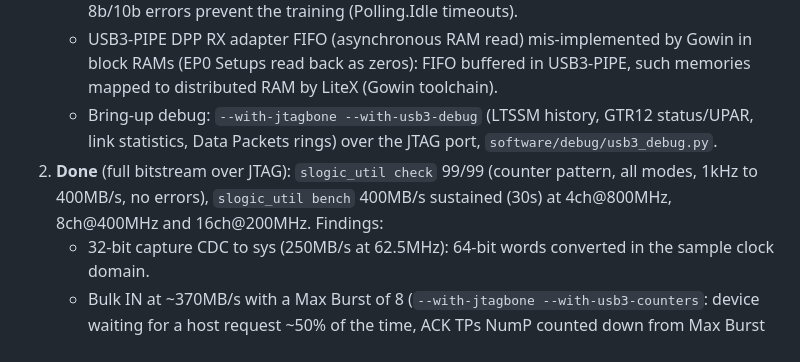
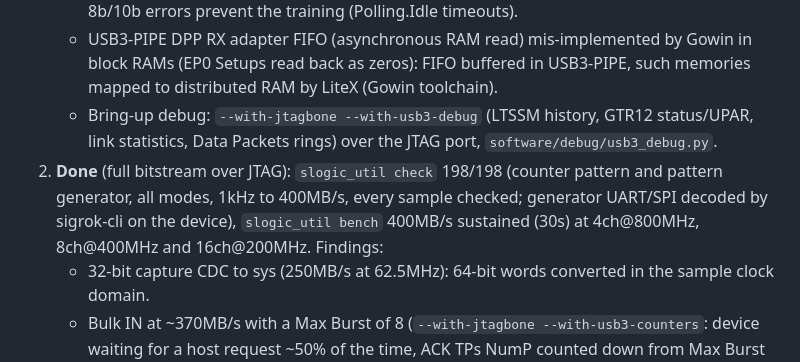
Before and after one commit to enjoy-digital/slogic16u3, a Markdown page: doc/PLAN.md, the part around the change. GitHub-like rendering.

Commit message:
Capture: pattern generator validated on hardware.
- doc/PLAN.md: bring-up step 2 with the pattern generator results.

Hardware: gateware v1.1 (upstream master dependencies) over JTAG: slogic_util check 198/198 (counter and
pattern generator, all modes/samplerates, every sample checked), sigrok-cli pattern=generator UART text
(100MS/s) and SPI "SLOG" frames (4ch@800MS/s) decoded, bench 400MB/s over 10s (16ch@200MHz, 4ch@800MHz) OK.

Co-Authored-By: Claude Opus 5.5 <noreply@anthropic.com>

```diff
--- a/doc/PLAN.md
+++ b/doc/PLAN.md
@@ -76,8 +76,8 @@ pipelining (sample clock), MaxBurst 4.
      toolchain).
    - Bring-up debug: `--with-jtagbone --with-usb3-debug` (LTSSM history, GTR12 status/UPAR, link statistics,
      Data Packets rings) over the JTAG port, `software/debug/usb3_debug.py`.
-2. **Done** (full bitstream over JTAG): `slogic_util check` 99/99 (counter pattern, all modes, 1kHz to 400MB/s,
-   no errors), `slogic_util bench` 400MB/s sustained (30s) at 4ch@800MHz, 8ch@400MHz and 16ch@200MHz. Findings:
+2. **Done** (full bitstream over JTAG): `slogic_util check` 198/198 (counter pattern and pattern generator, all
+   modes, 1kHz to 400MB/s, every sample checked; generator UART/SPI decoded by sigrok-cli on the device), `slogic_util bench` 400MB/s sustained (30s) at 4ch@800MHz, 8ch@400MHz and 16ch@200MHz. Findings:
    - 32-bit capture CDC to sys (250MB/s at 62.5MHz): 64-bit words converted in the sample clock domain.
    - Bulk IN at ~370MB/s with a Max Burst of 8 (`--with-jtagbone --with-usb3-counters`: device waiting for a host
      request ~50% of the time, ACK TPs NumP counted down from Max Burst by the AMD xHCI): Max Burst 16, capture
```
